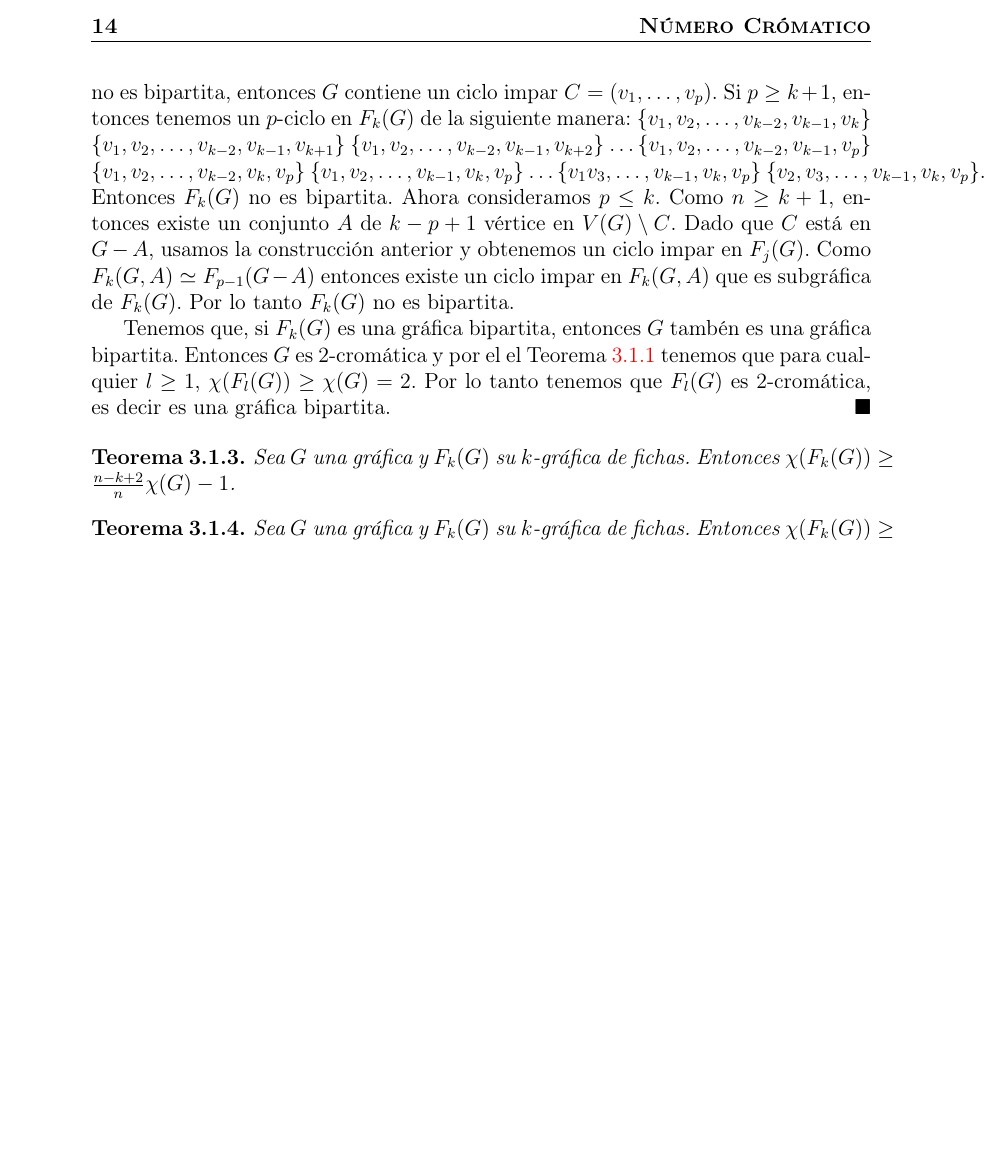
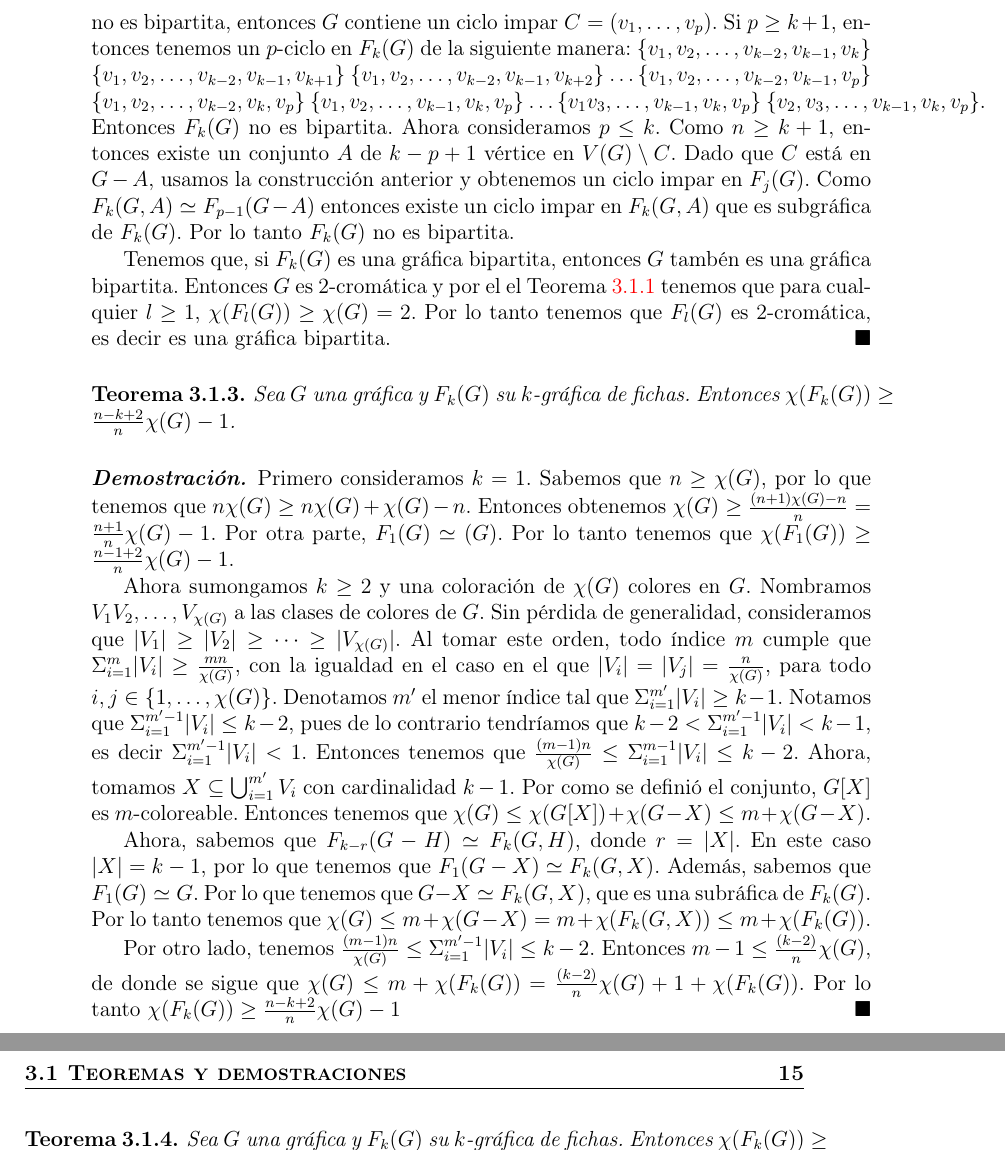
Before and after one commit to AdricaMer/tesis-graficas-fichas, a LaTeX thesis (tesis.tex, which reads cap3-dems.tex): part of page 22 of 23 before the commit and two parts of pages 22 and 23 of 25 after it, the two joined at a grey line, cut at the place of the change, the shorter picture padded with empty space. Compiled offline with pdfLaTeX.

Commit message:
se añade segundo teorema del tercer capitulo

```diff
--- a/cap3-dems.tex
+++ b/cap3-dems.tex
@@ -66,49 +66,55 @@
     $2$-crom\'atica, es decir es una gr\'afica bipartita.
 \end{proof}
 
-\begin{teorema}
-    \label{relacion num cromatico G y F(G) con k}
-        Sea $G$ una gr\'afica y $F_k(G)$ su $k$-gr\'afica de fichas. Entonces
-        $\chi(F_k(G)) \geq \frac{n-k+2}{n} \chi(G) -1$.
-    \end{teorema}
+    \begin{teorema}
+        \label{relacion num cromatico G y F(G) con k}
+            Sea $G$ una gr\'afica y $F_k(G)$ su $k$-gr\'afica de fichas.
+            Entonces $\chi(F_k(G)) \geq \frac{n-k+2}{n} \chi(G) -1$.
+        \end{teorema}
 
 
-    %definici\ón de grafica inducida dem n\'umero crom\'atico de subgr\'afica
-    %menor a n\'umero cr\'omatioc de gr\'afica \begin{proof} Primero
-    %consideramos $k=1$. Sabemos que $n \geq \chi(G)$, por lo que tenemos que
-    %$n\chi(G) \geq n\chi(G) + \chi(G) -n$. Entonces obtenemos $\chi (G) \geq
-    %\frac{(n+1)\chi(G)-n}{n} = \frac{n+1}{n}\chi (G) -1$. Por otra parte,
-    %$F_1(G) \simeq (G)$. Por lo tanto tenemos que $\chi(F_1(G)) \geq
-    %\frac{n-1+2}{n} \chi(G) -1$.
+        %definici\ón de grafica inducida dem n\'umero crom\'atico de
+        %subgr\'afica menor a n\'umero cr\'omatioc de gr\'afica
+        \begin{proof}
+        Primero consideramos $k=1$. Sabemos que $n \geq \chi(G)$, por lo que
+        tenemos que $n\chi(G) \geq n\chi(G) + \chi(G) -n$. Entonces obtenemos
+        $\chi (G) \geq \frac{(n+1)\chi(G)-n}{n} = \frac{n+1}{n}\chi (G) -1$.
+        Por otra parte, $F_1(G) \simeq (G)$. Por lo tanto tenemos que
+        $\chi(F_1(G)) \geq \frac{n-1+2}{n} \chi(G) -1$.
 
-    %     Ahora sumongamos $k \geq 2$ y una coloraci\'on de $\chi(G)$ colores en
-    %     $G$. Nombramos $V_1 V_2, \dots, V_{\chi(G)}$ a las clases de colores
-    %     de $G$. Sin p\'erdida de generalidad, consideramos que $|V_1|\geq
-    %     |V_2|\geq \cdots \geq |V_{\chi(G)}|$. %Entonces tenemso que para todo
-    %     $m \in \{1, \dots, \chi(G)\}$ se cumple que %$\Sigma_{i=1}^{m}|V_i|
-    %     \geq \frac{mn}{\chi(G)}$. Denotamos $m'$ el menor \'indice tal que
-    %     $\Sigma_{i=1}^{m'}|V_i| \geq k-1$. Notamos que
-    %     $\Sigma_{i=1}^{m'-1}|V_i| \leq k-2$, pues de lo contrario tendr\'iamos
-    %     que $k-2<\Sigma_{i=1}^{m'-1}|V_i| < k-1$, es decir
-    %     $\Sigma_{i=1}^{m'-1}|V_i|<1$. Entonces tenemos que
-    %     $\frac{(m-1)n}{\chi(G)}\leq \Sigma_{i=1}^{m}|V_i| \leq k-2$. Ahora,
-    %     tomamos $X \subseteq \bigcup_{i=1}^{m'} V_i$ con cardinalidad $k-1$.
-    %     Por como se defini\'o el conjunto, $G[X]$ es $m$-coloreable.% Entonces
-    %     tenemos que % $\chi(G) \leq \chi(G[X])+\chi(G-X) \leq m + \chi(G-X)$.
+            Ahora sumongamos $k \geq 2$ y una coloraci\'on de $\chi(G)$ colores
+            en $G$. Nombramos $V_1 V_2, \dots, V_{\chi(G)}$ a las clases de
+            colores de $G$. Sin p\'erdida de generalidad, consideramos que
+            $|V_1|\geq |V_2|\geq \cdots \geq |V_{\chi(G)}|$. Al tomar este
+            orden, todo \'indice $m$ cumple que $\Sigma_{i=1}^{m}|V_i| \geq
+            \frac{mn}{\chi(G)}$, con la igualdad en el caso en el que $|V_i| =
+            |V_j| = \frac{n}{\chi(G)}$, para todo $i,j \in \{1, \dots,
+            \chi(G)\}$.
+            Denotamos $m'$ el menor \'indice tal que $\Sigma_{i=1}^{m'}|V_i|
+            \geq k-1$. Notamos que $\Sigma_{i=1}^{m'-1}|V_i| \leq k-2$, pues de
+            lo contrario tendr\'iamos que $k-2<\Sigma_{i=1}^{m'-1}|V_i| < k-1$,
+            es decir $\Sigma_{i=1}^{m'-1}|V_i|<1$. Entonces tenemos que
+            $\frac{(m-1)n}{\chi(G)}\leq \Sigma_{i=1}^{m-1}|V_i| \leq k-2$.
+            Ahora, tomamos $X \subseteq \bigcup_{i=1}^{m'} V_i$ con cardinalidad
+            $k-1$. Por como se defini\'o el conjunto, $G[X]$ es $m$-coloreable.
+            %Notamos que para un conjunto $S \subset V(G)$ se cumple que $\chi(G)
+            %\leq \chi(G[S])+\¢hi(G-S)$.
+            Entonces tenemos que  $\chi(G) \leq \chi(G[X])+\chi(G-X) \leq m +
+            \chi(G-X)$.
 
-    %     Ahora, sabemos que $F_{k-r}(G-H) \simeq F_k(G,H)$, donde $r = |X|$. En
-    %     este caso $|X| = k-1$, por lo que tenemos que $F_1(G-X) \simeq
-    %     F_k(G,X)$. Adem\'as, sabemos que $F_1(G) \simeq G$. Por lo que tenemos
-    %     que $G-X \simeq F_k(G,X)$, que es una subr\'afica de $F_k(G)$. Por lo
-    %     tanto tenemos que $\chi(G) \leq m + \chi(G-X) = m + \chi(F_k(G,X))
-    %     \leq m + \chi(F_k(G))$.
+            Ahora, sabemos que $F_{k-r}(G-H) \simeq F_k(G,H)$, donde $r =
+            |X|$. En este caso $|X| = k-1$, por lo que tenemos que $F_1(G-X)
+            \simeq F_k(G,X)$. Adem\'as, sabemos que $F_1(G) \simeq G$. Por lo
+            que tenemos que $G-X \simeq F_k(G,X)$, que es una subr\'afica de
+            $F_k(G)$. Por lo tanto tenemos que $\chi(G) \leq m + \chi(G-X) = m
+            + \chi(F_k(G,X)) \leq m + \chi(F_k(G))$.
 
-    %     Por otro lado, tenemos $\frac{(m-1)n}{\chi(G)}\leq \Sigma_{i=1}^{m'-1}|V_i|
-    %     \leq k-2$. Entonces $m-1 \leq \frac{(k-2)}{n}\chi(G)$, de donde se sigue que
-    %     $\chi(G) \leq m + \chi(F_k(G)) = \frac{(k-2)}{n}\chi(G) +1 + \chi(F_k(G))$.
-    %     Por lo tanto $\chi(F_k(G)) \geq \frac{n-k+2}{n} \chi(G) -1$
-    % \end{proof}
-
+            Por otro lado, tenemos $\frac{(m-1)n}{\chi(G)}\leq
+            \Sigma_{i=1}^{m'-1}|V_i| \leq k-2$. Entonces $m-1 \leq
+            \frac{(k-2)}{n}\chi(G)$, de donde se sigue que $\chi(G) \leq m +
+            \chi(F_k(G)) = \frac{(k-2)}{n}\chi(G) +1 + \chi(F_k(G))$. Por lo
+            tanto $\chi(F_k(G)) \geq \frac{n-k+2}{n} \chi(G) -1$
+        \end{proof}
     \begin{teorema}
     \label{relacion num cromatico indep k}
         Sea $G$ una gr\'afica y $F_k(G)$ su $k$-gr\'afica de fichas. Entonces $\chi
```
